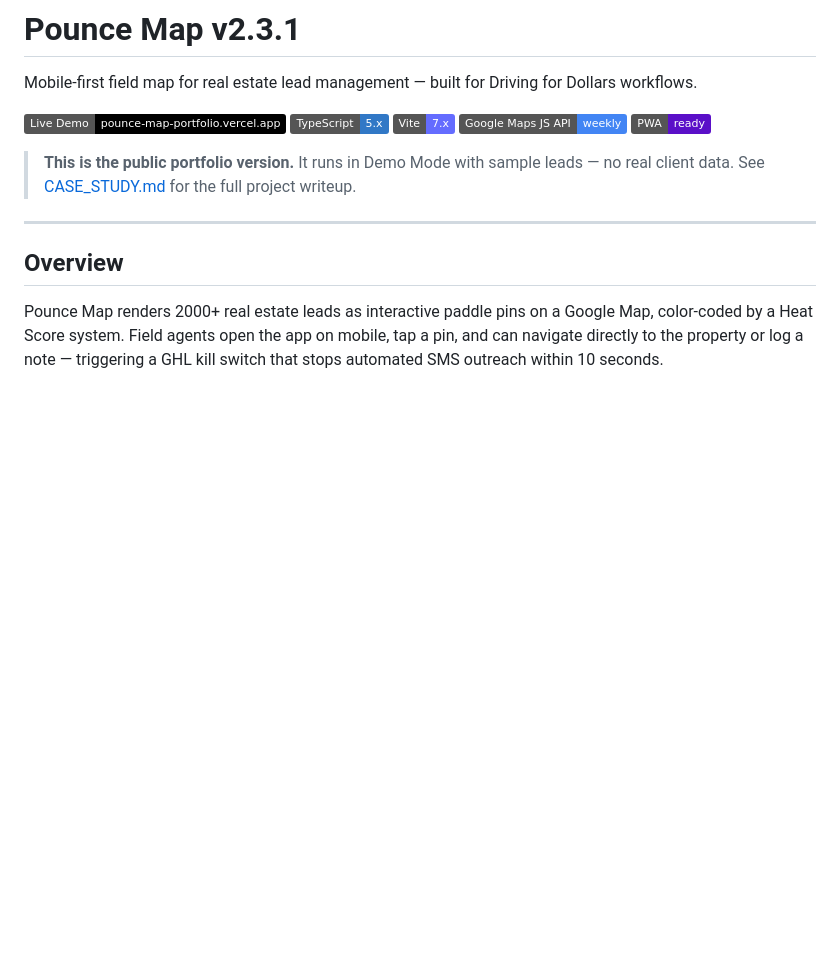
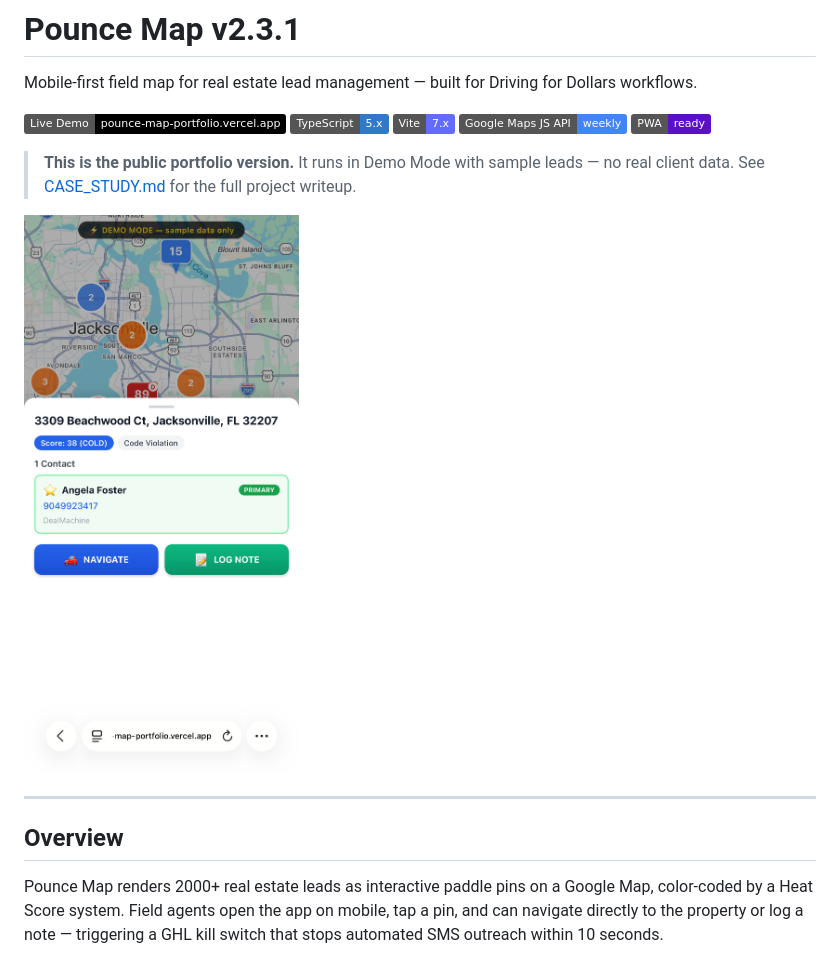
Before and after one commit to Mutigen/pounce_map_portfolio, a Markdown page: README.md, the part around the change. GitHub-like rendering; pictures changed too: public/preview.png (added); badges without logos; blank space fills up the shorter version.

Commit message:
docs: add preview screenshot to README

```diff
--- a/README.md
+++ b/README.md
@@ -9,6 +9,8 @@ Mobile-first field map for real estate lead management — built for Driving for
 ![PWA](https://img.shields.io/badge/PWA-ready-5A0FC8?style=flat&logo=pwa&logoColor=white)
 
 > **This is the public portfolio version.** It runs in Demo Mode with sample leads — no real client data. See [CASE_STUDY.md](./CASE_STUDY.md) for the full project writeup.
+
+![Pounce Map Preview](./public/preview.png)
 
 ---
 
```
